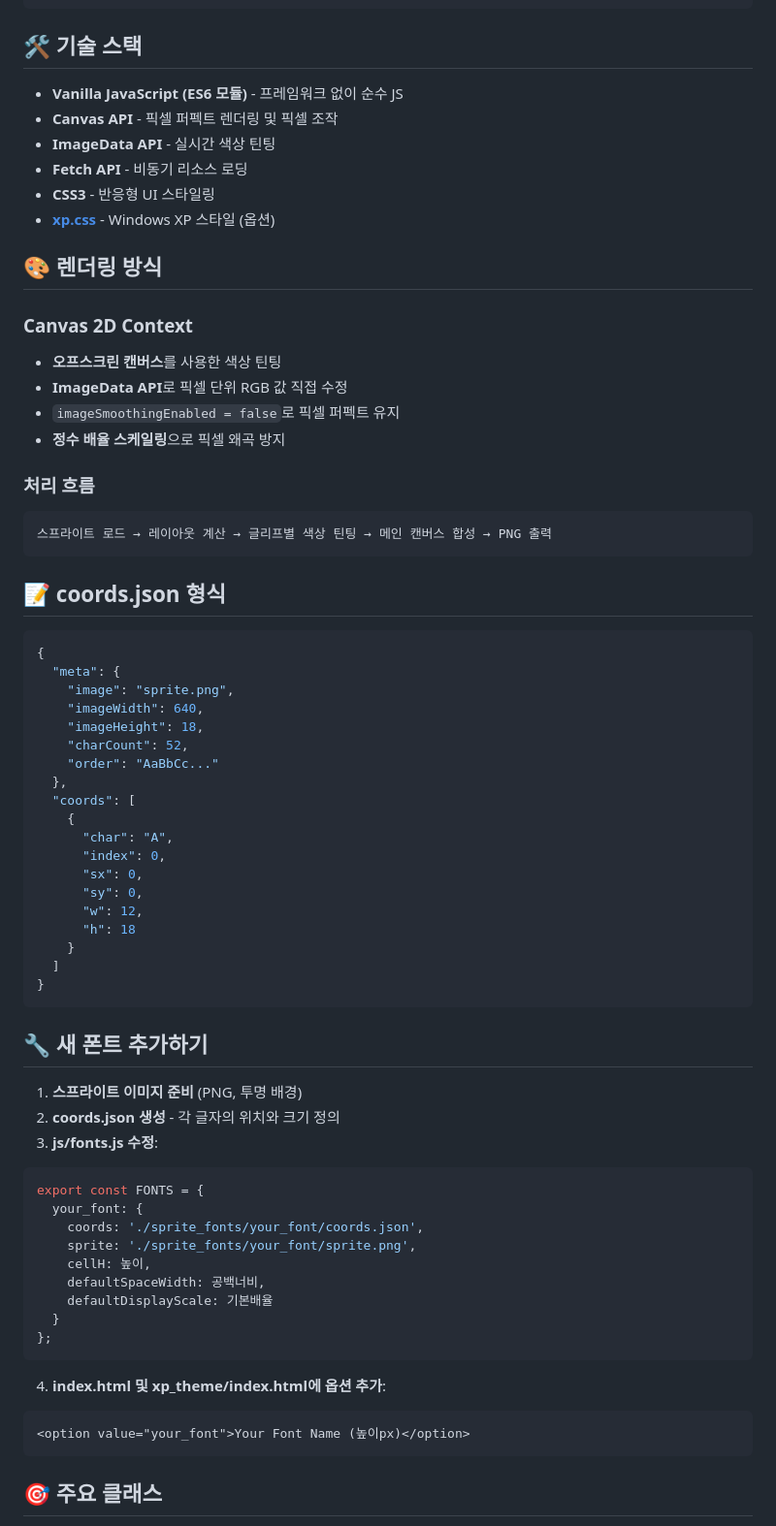
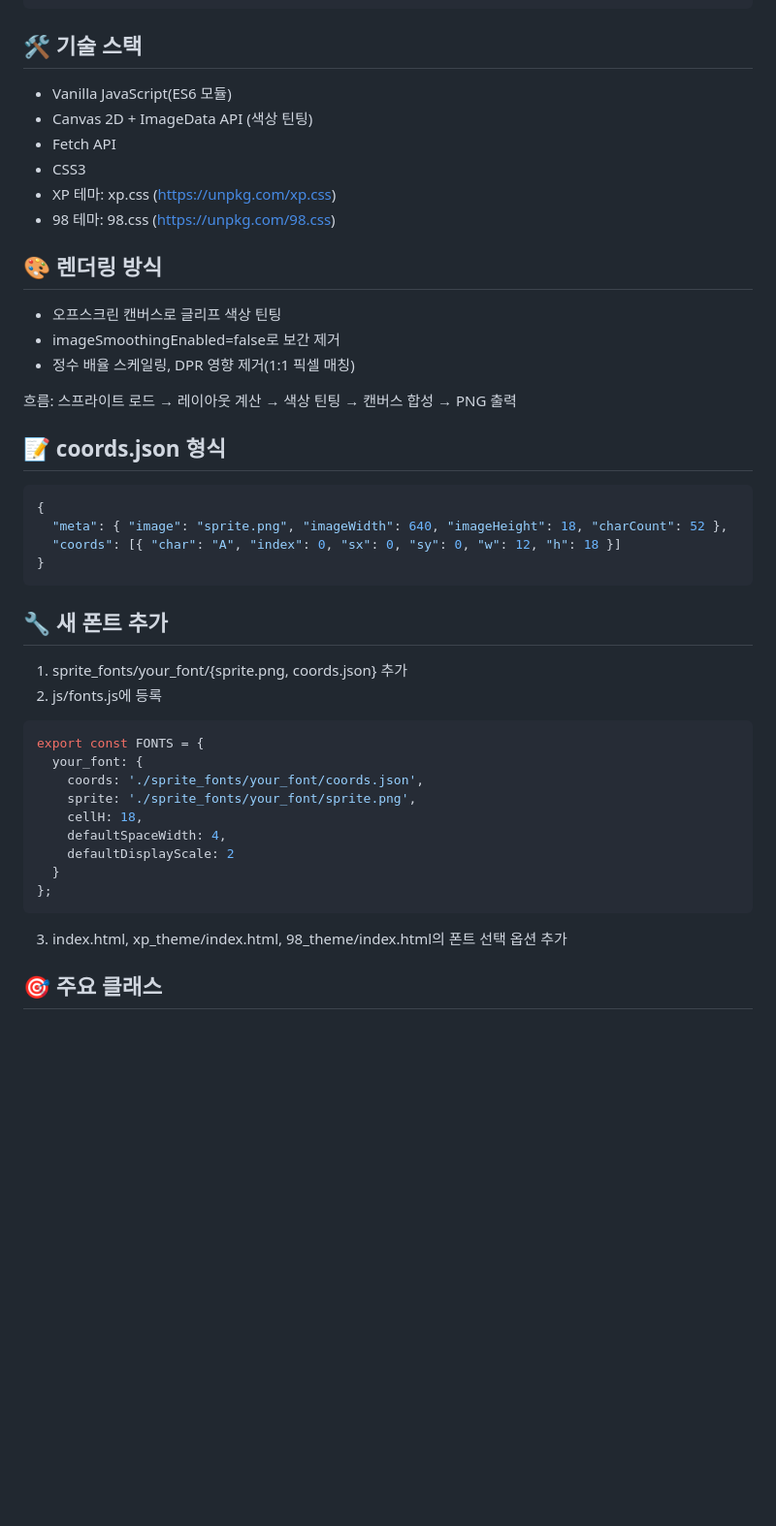
Before and after one commit to 14EE4/text-image-generator, a Markdown page: README.md, the part around one of its changes. Shown at 97% size. Drawn GitHub-style; blank space fills up the shorter version.

````diff
--- a/README.md
+++ b/README.md
@@ -75,73 +64,46 @@ text-image-generator/
 
 ## 🛠️ 기술 스택
 
-- **Vanilla JavaScript (ES6 모듈)** - 프레임워크 없이 순수 JS
-- **Canvas API** - 픽셀 퍼펙트 렌더링 및 픽셀 조작
-- **ImageData API** - 실시간 색상 틴팅
-- **Fetch API** - 비동기 리소스 로딩
-- **CSS3** - 반응형 UI 스타일링
-- **[xp.css](https://botoxparty.github.io/XP.css/)** - Windows XP 스타일 (옵션)
+- Vanilla JavaScript(ES6 모듈)
+- Canvas 2D + ImageData API (색상 틴팅)
+- Fetch API
+- CSS3
+- XP 테마: xp.css (https://unpkg.com/xp.css)
+- 98 테마: 98.css (https://unpkg.com/98.css)
 
 ## 🎨 렌더링 방식
 
-### Canvas 2D Context
-- **오프스크린 캔버스**를 사용한 색상 틴팅
-- **ImageData API**로 픽셀 단위 RGB 값 직접 수정
-- `imageSmoothingEnabled = false`로 픽셀 퍼펙트 유지
-- **정수 배율 스케일링**으로 픽셀 왜곡 방지
+- 오프스크린 캔버스로 글리프 색상 틴팅
+- imageSmoothingEnabled=false로 보간 제거
+- 정수 배율 스케일링, DPR 영향 제거(1:1 픽셀 매칭)
 
-### 처리 흐름
-```
-스프라이트 로드 → 레이아웃 계산 → 글리프별 색상 틴팅 → 메인 캔버스 합성 → PNG 출력
-```
+흐름: 스프라이트 로드 → 레이아웃 계산 → 색상 틴팅 → 캔버스 합성 → PNG 출력
 
 ## 📝 coords.json 형식
 
 ```json
 {
-  "meta": {
-    "image": "sprite.png",
-    "imageWidth": 640,
-    "imageHeight": 18,
-    "charCount": 52,
-    "order": "AaBbCc..."
-  },
-  "coords": [
-    {
-      "char": "A",
-      "index": 0,
-      "sx": 0,
-      "sy": 0,
-      "w": 12,
-      "h": 18
-    }
-  ]
+  "meta": { "image": "sprite.png", "imageWidth": 640, "imageHeight": 18, "charCount": 52 },
+  "coords": [{ "char": "A", "index": 0, "sx": 0, "sy": 0, "w": 12, "h": 18 }]
 }
 ```
 
-## 🔧 새 폰트 추가하기
+## 🔧 새 폰트 추가
 
-1. **스프라이트 이미지 준비** (PNG, 투명 배경)
-2. **coords.json 생성** - 각 글자의 위치와 크기 정의
-3. **js/fonts.js 수정**:
-
+1) sprite_fonts/your_font/{sprite.png, coords.json} 추가
+2) js/fonts.js에 등록
 ```javascript
 export const FONTS = {
   your_font: {
     coords: './sprite_fonts/your_font/coords.json',
     sprite: './sprite_fonts/your_font/sprite.png',
-    cellH: 높이,
-    defaultSpaceWidth: 공백너비,
-    defaultDisplayScale: 기본배율
+    cellH: 18,
+    defaultSpaceWidth: 4,
+    defaultDisplayScale: 2
   }
 };
 ```
-
-4. **index.html 및 xp_theme/index.html에 옵션 추가**:
-
-```html
-<option value="your_font">Your Font Name (높이px)</option>
-```
+3) index.html, xp_theme/index.html, 98_theme/index.html의 폰트 선택 옵션 추가
 
 ## 🎯 주요 클래스
 
````
Also changed, not shown: other parts of README.md (+46 -115 lines).
